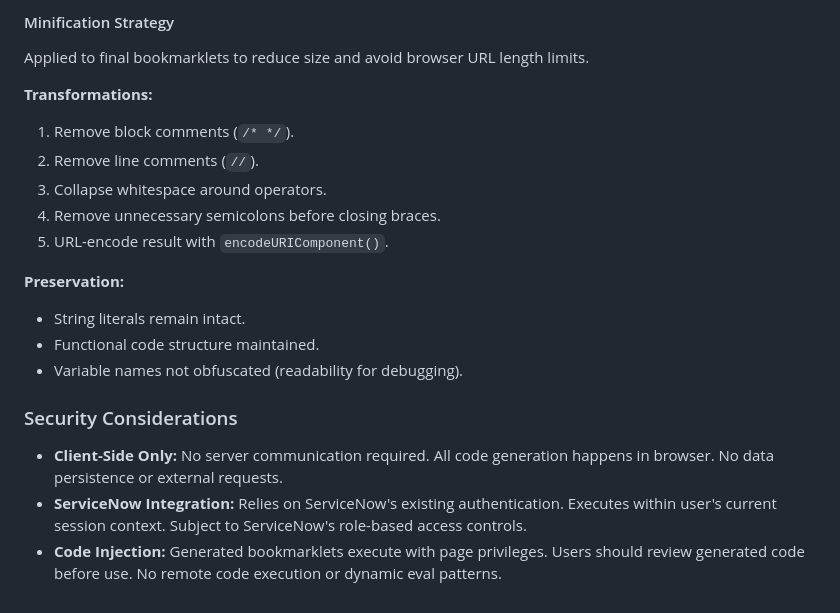
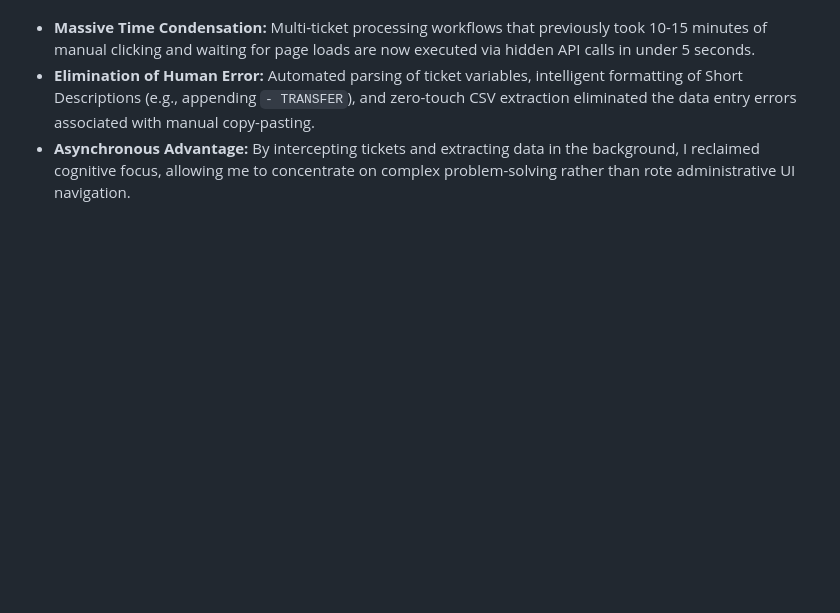
Before and after one commit to ekayaprod/ServiceNowSuite, a Markdown page: README.md, the part around one of its changes. Drawn GitHub-style; blank space fills up the shorter version.

```diff
--- a/README.md
+++ b/README.md
@@ -104,28 +47,3 @@ findEnv(window) → {
-#### Minification Strategy
-
-Applied to final bookmarklets to reduce size and avoid browser URL length limits.
-
-**Transformations:**
-
-1. Remove block comments (`/* */`).
-2. Remove line comments (`//`).
-3. Collapse whitespace around operators.
-4. Remove unnecessary semicolons before closing braces.
-5. URL-encode result with `encodeURIComponent()`.
-
-**Preservation:**
-
-- String literals remain intact.
-- Functional code structure maintained.
-- Variable names not obfuscated (readability for debugging).
-
-### Security Considerations
-
-- **Client-Side Only:** No server communication required. All code generation
-  happens in browser. No data persistence or external requests.
-- **ServiceNow Integration:** Relies on ServiceNow's existing authentication.
-  Executes within user's current session context. Subject to ServiceNow's
-  role-based access controls.
-- **Code Injection:** Generated bookmarklets execute with page privileges.
-  Users should review generated code before use. No remote code execution or
-  dynamic eval patterns.
+- **Massive Time Condensation:** Multi-ticket processing workflows that previously took 10-15 minutes of manual clicking and waiting for page loads are now executed via hidden API calls in under 5 seconds.
+- **Elimination of Human Error:** Automated parsing of ticket variables, intelligent formatting of Short Descriptions (e.g., appending `- TRANSFER`), and zero-touch CSV extraction eliminated the data entry errors associated with manual copy-pasting.
+- **Asynchronous Advantage:** By intercepting tickets and extracting data in the background, I reclaimed cognitive focus, allowing me to concentrate on complex problem-solving rather than rote administrative UI navigation.
```
Also changed, not shown: other parts of README.md (+33 -90 lines).
